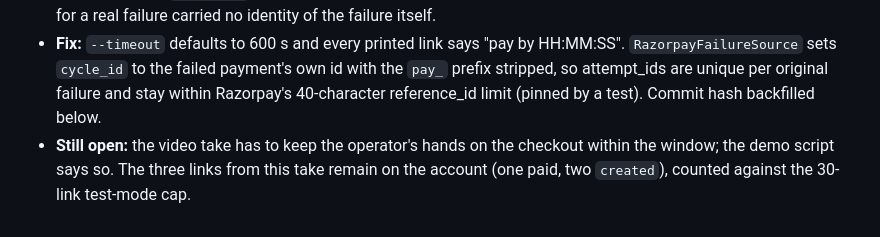
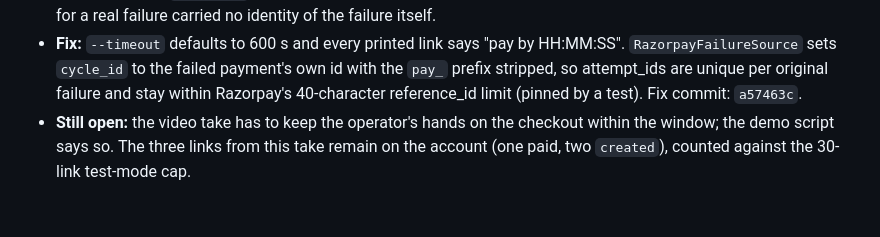
Before and after one commit to ranvir7123/Encore, a Markdown page: BROKELOG.md, the part around the change. Rendered like a GitHub page.

Commit message:
docs: backfill BROKELOG entry 14 fix commit hash a57463c
Co-Authored-By: Claude Fable 5.1 <noreply@anthropic.com>

```diff
--- a/BROKELOG.md
+++ b/BROKELOG.md
@@ -879,7 +879,7 @@ edited after the fact.
   HH:MM:SS". `RazorpayFailureSource` sets `cycle_id` to the failed payment's
   own id with the `pay_` prefix stripped, so attempt_ids are unique per
   original failure and stay within Razorpay's 40-character reference_id
-  limit (pinned by a test). Commit hash backfilled below.
+  limit (pinned by a test). Fix commit: `a57463c`.
 - **Still open:** the video take has to keep the operator's hands on the
   checkout within the window; the demo script says so. The three links from
   this take remain on the account (one paid, two `created`), counted against
```
